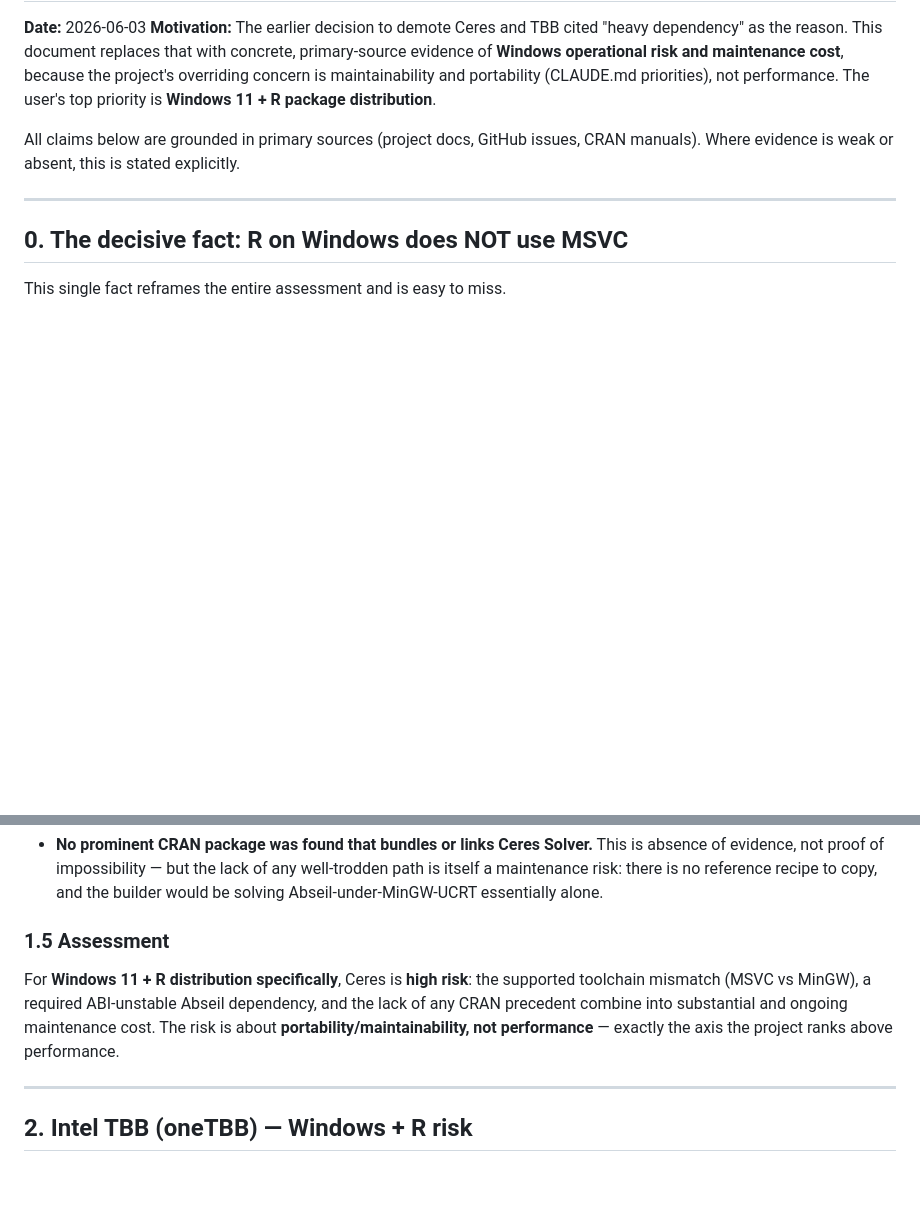
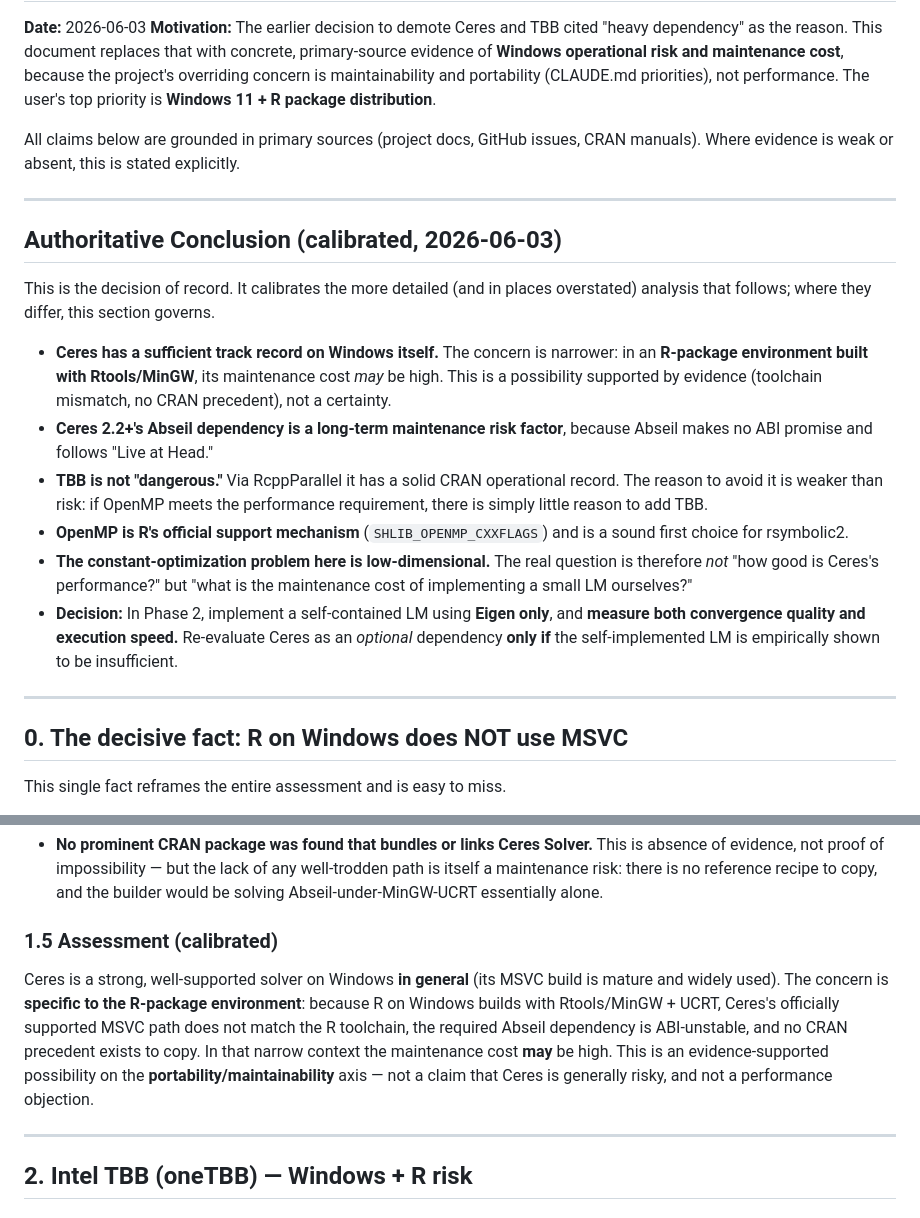
Before and after one commit to ToshihiroIguchi/rsymbolic2, a Markdown page: docs/06_windows_dependency_risk.md, 2 parts joined by grey strips. Rendered like a GitHub page; blank space fills up the shorter version.

Commit message:
Record calibrated final decision on optimizer/parallelism
Adopt the user's calibrated conclusion as the decision of record, correcting
overstatements in the prior risk assessment:

- Ceres has a sufficient track record on Windows itself; the maintenance-cost
  concern is specific to the Rtools/MinGW R-package environment and is a
  possibility, not a certainty. Abseil (2.2+) remains a long-term risk factor.
- TBB is not "dangerous": RcppParallel gives it a solid CRAN record. The reason
  to avoid it is weak (OpenMP suffices), not risk.
- OpenMP is R's official mechanism and the sound first choice.
- The decision target is the maintenance cost of a small self-built LM, not
  Ceres's peak performance, since the problem is low-dimensional.
- Phase 2: implement Eigen-only self LM and measure convergence AND speed;
  re-evaluate Ceres as optional only if empirically insufficient.

Adds an authoritative conclusion block and calibrates the §1.5 wording in
docs/06; makes the Phase 2 measurement criterion explicit in docs/05.

Co-Authored-By: Claude Opus 4.8 <noreply@anthropic.com>

```diff
--- a/docs/06_windows_dependency_risk.md
+++ b/docs/06_windows_dependency_risk.md
@@ -9,6 +9,32 @@ performance. The user's top priority is **Windows 11 + R package distribution**.
 
 All claims below are grounded in primary sources (project docs, GitHub issues, CRAN
 manuals). Where evidence is weak or absent, this is stated explicitly.
+
+---
+
+## Authoritative Conclusion (calibrated, 2026-06-03)
+
+This is the decision of record. It calibrates the more detailed (and in places
+overstated) analysis that follows; where they differ, this section governs.
+
+- **Ceres has a sufficient track record on Windows itself.** The concern is narrower:
+  in an **R-package environment built with Rtools/MinGW**, its maintenance cost *may*
+  be high. This is a possibility supported by evidence (toolchain mismatch, no CRAN
+  precedent), not a certainty.
+- **Ceres 2.2+'s Abseil dependency is a long-term maintenance risk factor**, because
+  Abseil makes no ABI promise and follows "Live at Head."
+- **TBB is not "dangerous."** Via RcppParallel it has a solid CRAN operational record.
+  The reason to avoid it is weaker than risk: if OpenMP meets the performance
+  requirement, there is simply little reason to add TBB.
+- **OpenMP is R's official support mechanism** (`SHLIB_OPENMP_CXXFLAGS`) and is a
+  sound first choice for rsymbolic2.
+- **The constant-optimization problem here is low-dimensional.** The real question is
+  therefore *not* "how good is Ceres's performance?" but "what is the maintenance cost
+  of implementing a small LM ourselves?"
+- **Decision:** In Phase 2, implement a self-contained LM using **Eigen only**, and
+  **measure both convergence quality and execution speed.** Re-evaluate Ceres as an
+  *optional* dependency **only if** the self-implemented LM is empirically shown to be
+  insufficient.
 
 ---
 
@@ -74,12 +100,15 @@ This is why "does it build on Windows?" must be re-asked as "does it build under
   well-trodden path is itself a maintenance risk: there is no reference recipe to
   copy, and the builder would be solving Abseil-under-MinGW-UCRT essentially alone.
 
-### 1.5 Assessment
-For **Windows 11 + R distribution specifically**, Ceres is **high risk**: the
-supported toolchain mismatch (MSVC vs MinGW), a required ABI-unstable Abseil
-dependency, and the lack of any CRAN precedent combine into substantial and ongoing
-maintenance cost. The risk is about **portability/maintainability, not performance** —
-exactly the axis the project ranks above performance.
+### 1.5 Assessment (calibrated)
+Ceres is a strong, well-supported solver on Windows **in general** (its MSVC build is
+mature and widely used). The concern is **specific to the R-package environment**:
+because R on Windows builds with Rtools/MinGW + UCRT, Ceres's officially supported
+MSVC path does not match the R toolchain, the required Abseil dependency is
+ABI-unstable, and no CRAN precedent exists to copy. In that narrow context the
+maintenance cost **may** be high. This is an evidence-supported possibility on the
+**portability/maintainability** axis — not a claim that Ceres is generally risky, and
+not a performance objection.
 
 ---
 
```
Also changed, not shown: docs/05_implementation_roadmap.md (+9 -2 lines).
